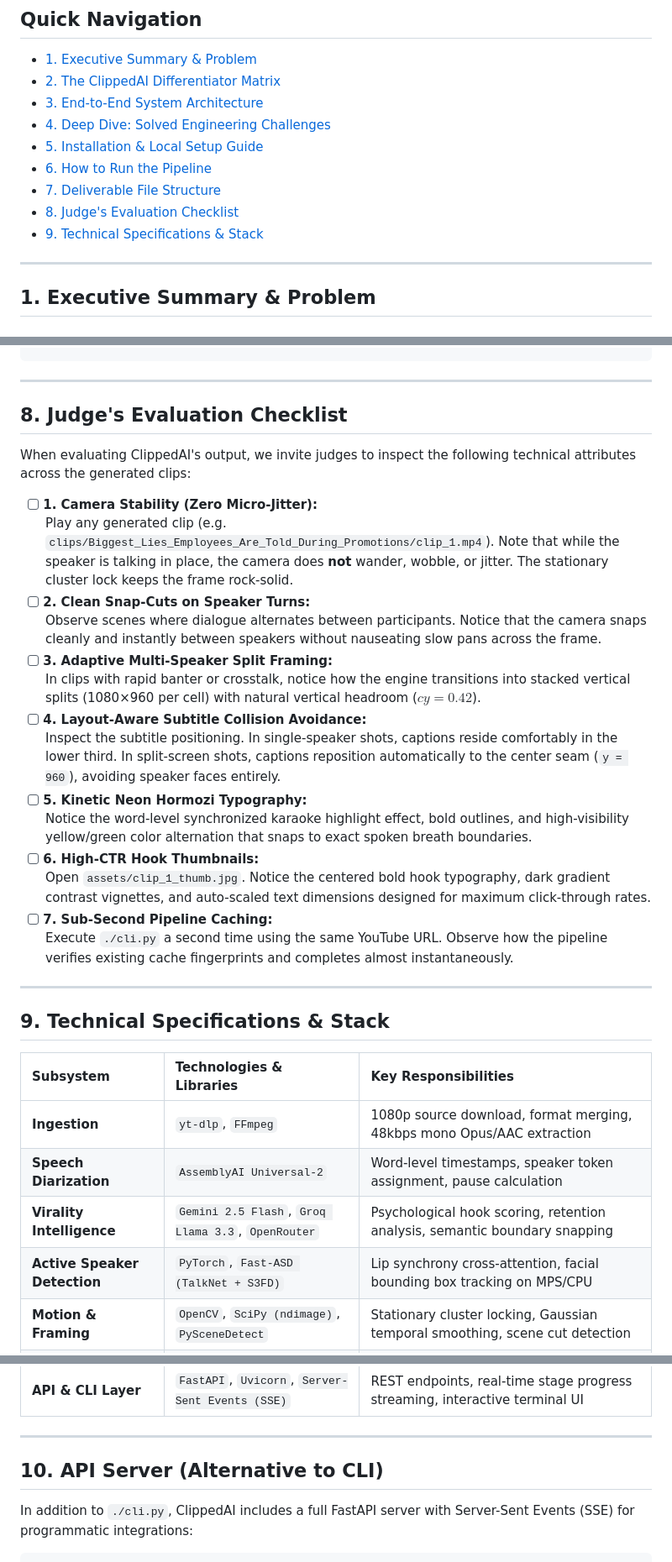
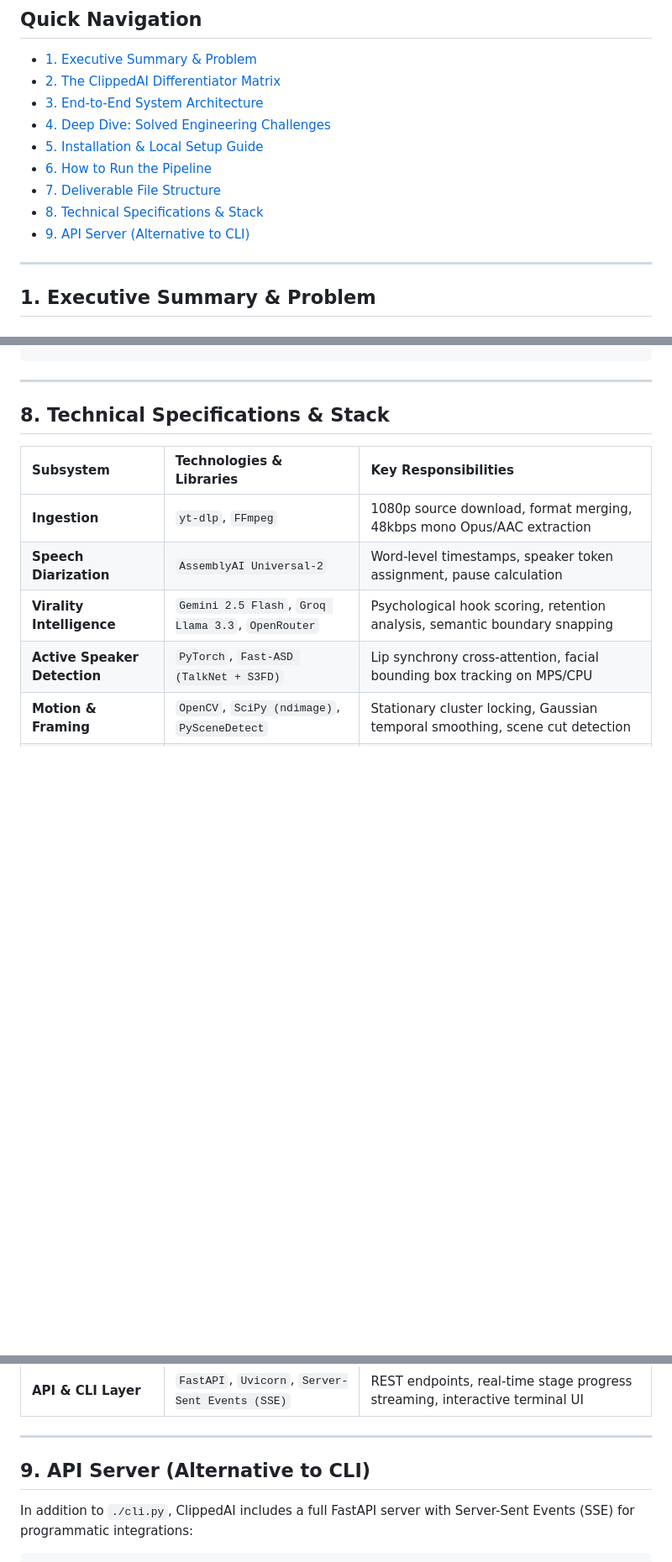
Before and after one commit to ETS2K7/clipped-ai, a Markdown page: README.md, 3 parts joined by grey strips. Shown at 84% size. Rendered like a GitHub page; blank space fills up the shorter version.

Commit message:
remove evaluation checklist from readme and renumber sections

```diff
--- a/README.md
+++ b/README.md
@@ -23,8 +23,8 @@
 - [5. Installation & Local Setup Guide](#5-installation--local-setup-guide)
 - [6. How to Run the Pipeline](#6-how-to-run-the-pipeline)
 - [7. Deliverable File Structure](#7-deliverable-file-structure)
-- [8. Judge's Evaluation Checklist](#8-judges-evaluation-checklist)
-- [9. Technical Specifications & Stack](#9-technical-specifications--stack)
+- [8. Technical Specifications & Stack](#8-technical-specifications--stack)
+- [9. API Server (Alternative to CLI)](#9-api-server-alternative-to-cli)
 
 ---
 
@@ -328,28 +328,7 @@ Tags:    #reels #careeradvice #workplace #mindset
 
 ---
 
-## 8. Judge's Evaluation Checklist
-
-When evaluating ClippedAI's output, we invite judges to inspect the following technical attributes across the generated clips:
-
-- [ ] **1. Camera Stability (Zero Micro-Jitter):**
-  Play any generated clip (e.g. `clips/Biggest_Lies_Employees_Are_Told_During_Promotions/clip_1.mp4`). Note that while the speaker is talking in place, the camera does **not** wander, wobble, or jitter. The stationary cluster lock keeps the frame rock-solid.
-- [ ] **2. Clean Snap-Cuts on Speaker Turns:**
-  Observe scenes where dialogue alternates between participants. Notice that the camera snaps cleanly and instantly between speakers without nauseating slow pans across the frame.
-- [ ] **3. Adaptive Multi-Speaker Split Framing:**
-  In clips with rapid banter or crosstalk, notice how the engine transitions into stacked vertical splits (1080×960 per cell) with natural vertical headroom ($cy = 0.42$).
-- [ ] **4. Layout-Aware Subtitle Collision Avoidance:**
-  Inspect the subtitle positioning. In single-speaker shots, captions reside comfortably in the lower third. In split-screen shots, captions reposition automatically to the center seam (`y = 960`), avoiding speaker faces entirely.
-- [ ] **5. Kinetic Neon Hormozi Typography:**
-  Notice the word-level synchronized karaoke highlight effect, bold outlines, and high-visibility yellow/green color alternation that snaps to exact spoken breath boundaries.
-- [ ] **6. High-CTR Hook Thumbnails:**
-  Open `assets/clip_1_thumb.jpg`. Notice the centered bold hook typography, dark gradient contrast vignettes, and auto-scaled text dimensions designed for maximum click-through rates.
-- [ ] **7. Sub-Second Pipeline Caching:**
-  Execute `./cli.py` a second time using the same YouTube URL. Observe how the pipeline verifies existing cache fingerprints and completes almost instantaneously.
-
----
-
-## 9. Technical Specifications & Stack
+## 8. Technical Specifications & Stack
 
 | Subsystem | Technologies & Libraries | Key Responsibilities |
 | :--- | :--- | :--- |
@@ -363,7 +342,7 @@ When evaluating ClippedAI's output, we invite judges to inspect the following te
 
 ---
 
-## 10. API Server (Alternative to CLI)
+## 9. API Server (Alternative to CLI)
 
 In addition to `./cli.py`, ClippedAI includes a full FastAPI server with Server-Sent Events (SSE) for programmatic integrations:
 
```
